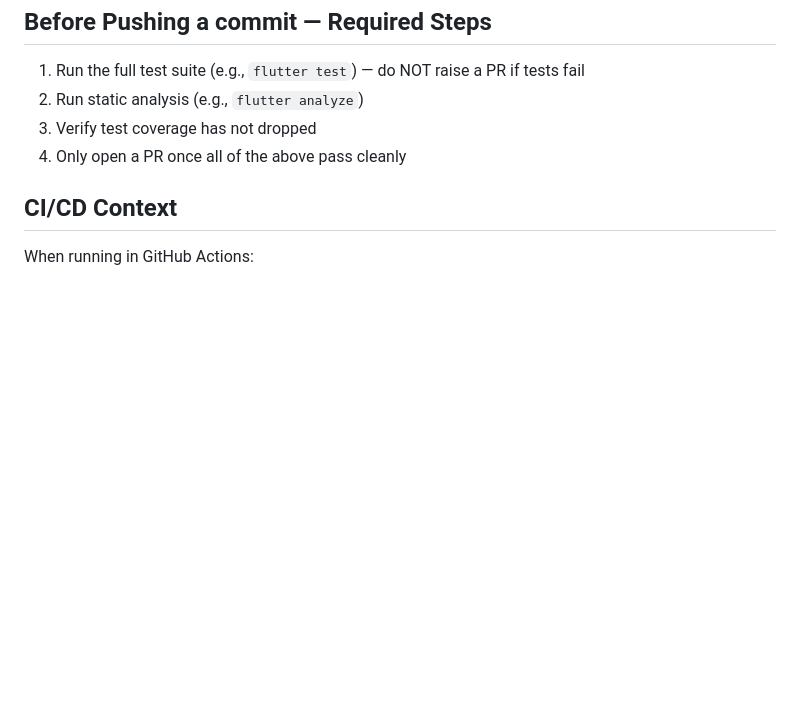
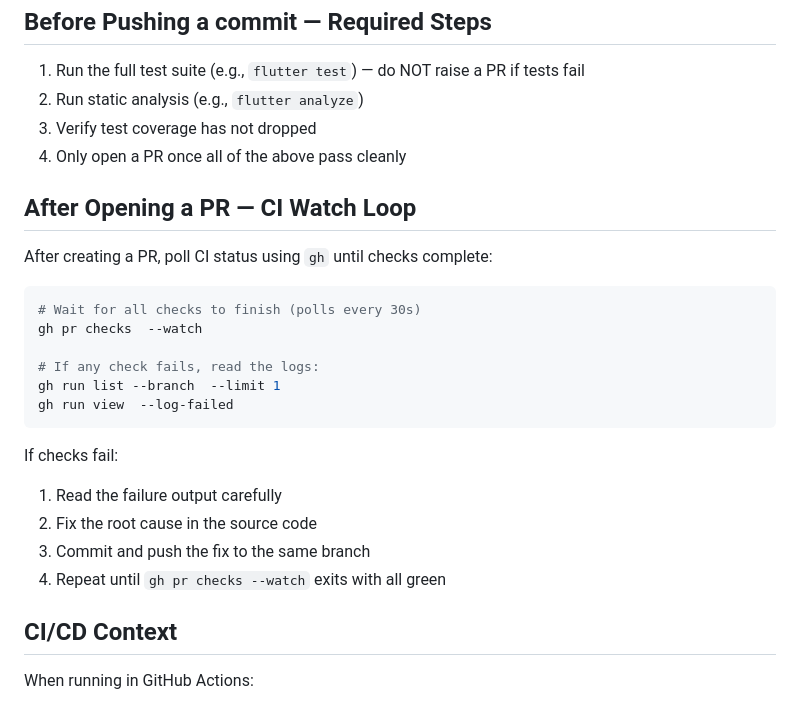
Before and after one commit to arogut/lily-jigsaw-puzzle, a Markdown page: CLAUDE.md, the part around the change. GitHub-like rendering; blank space fills up the shorter version.

Commit message:
Add CI watch loop instructions to CLAUDE.md
Added instructions for monitoring CI status after opening a PR.

````diff
--- a/CLAUDE.md
+++ b/CLAUDE.md
@@ -114,6 +114,24 @@ These principles are **non-negotiable**. Apply them on every change — new feat
 3. Verify test coverage has not dropped
 4. Only open a PR once all of the above pass cleanly
 
+## After Opening a PR — CI Watch Loop
+
+After creating a PR, poll CI status using `gh` until checks complete:
+```bash
+# Wait for all checks to finish (polls every 30s)
+gh pr checks  --watch
+
+# If any check fails, read the logs:
+gh run list --branch  --limit 1
+gh run view  --log-failed
+```
+
+If checks fail:
+1. Read the failure output carefully
+2. Fix the root cause in the source code
+3. Commit and push the fix to the same branch
+4. Repeat until `gh pr checks --watch` exits with all green
+
 ## CI/CD Context
 When running in GitHub Actions:
 - Always create a new branch for changes, never commit directly to main
````
